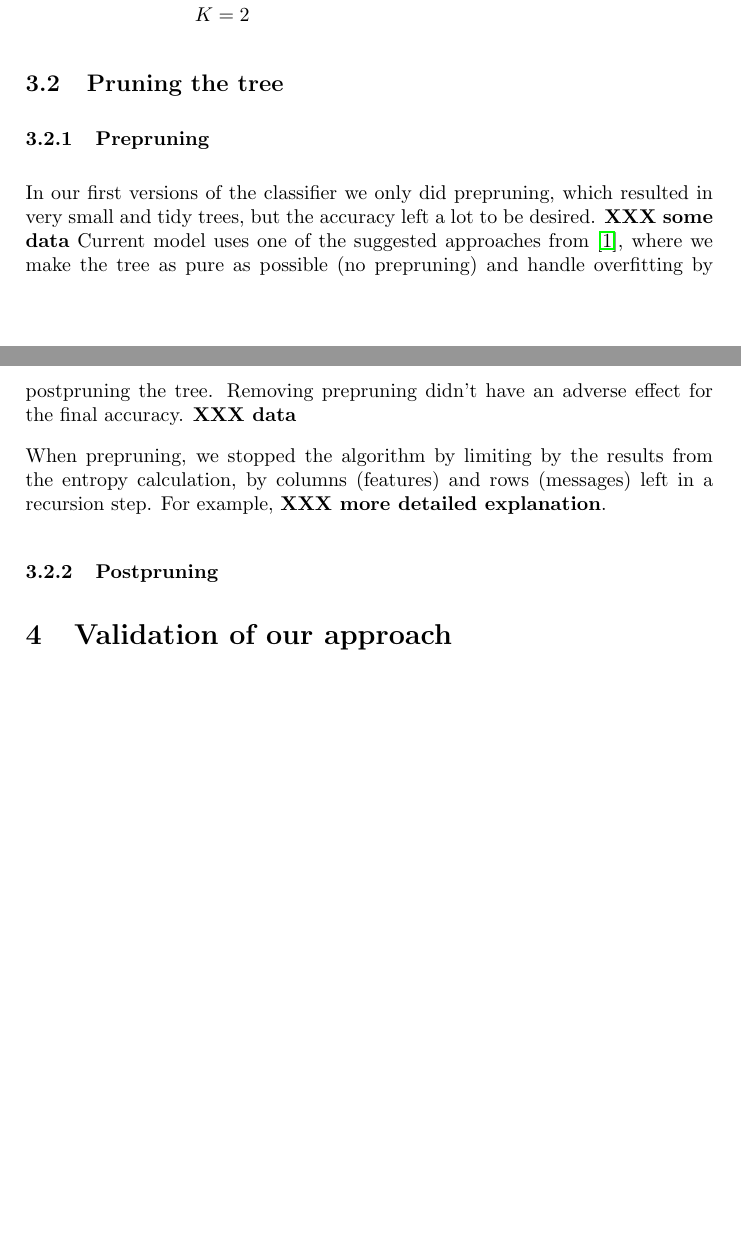
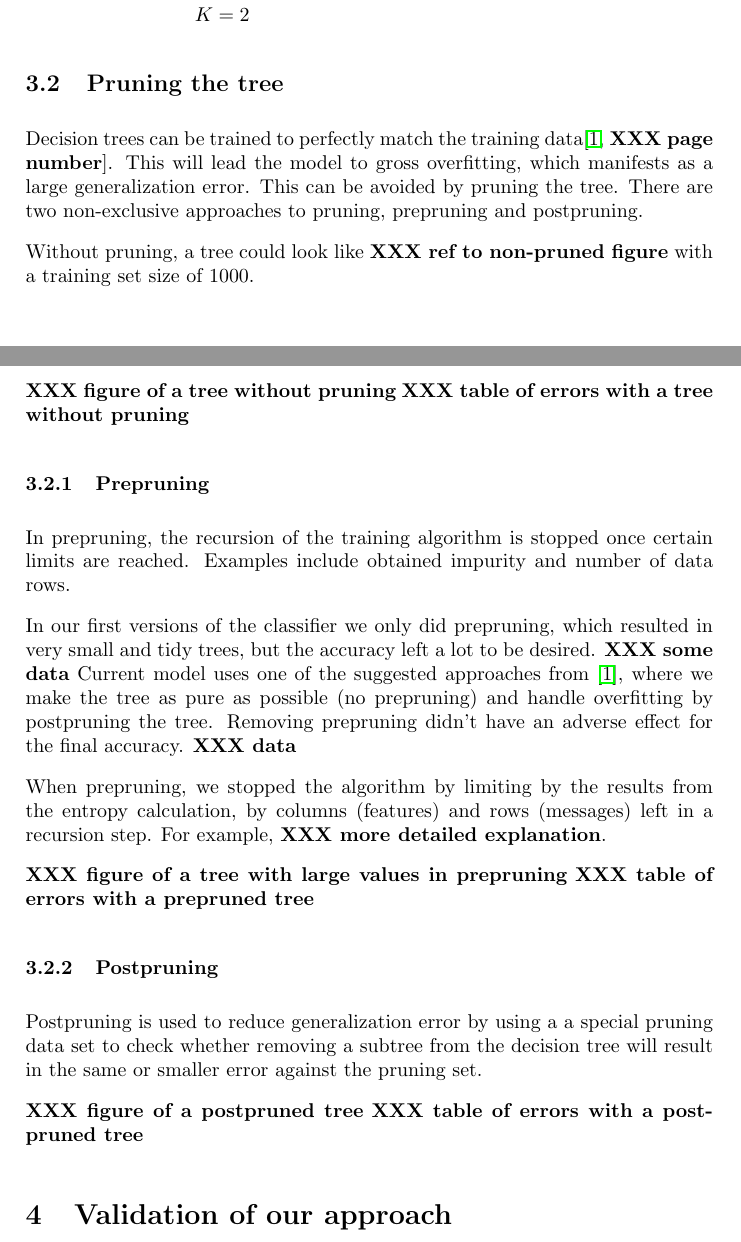
Before and after one commit to sjlehtin/spam-or-ham, a LaTeX document (report.tex): two parts of pages 2 and 3 of 5, joined at a grey line, cut so that both start at the same text, the shorter picture padded with empty space. Compiled offline with pdfLaTeX.

Commit message:
Added text about pruning the tree.

```diff
--- a/report.tex
+++ b/report.tex
@@ -96,7 +96,23 @@ K &= 2
 
 \subsection{Pruning the tree}
 
+Decision trees can be trained to perfectly match the training
+data\cite[\XXX{page number}]{alpaydin2004}.  This will lead the model to
+gross overfitting, which manifests as a large generalization error.
+This can be avoided by pruning the tree.  There are two non-exclusive
+approaches to pruning, prepruning and postpruning.
+
+Without pruning, a tree could look like \XXX{ref to non-pruned figure}
+with a training set size of 1000.
+
+\XXX{figure of a tree without pruning}
+\XXX{table of errors with a tree without pruning}
+
 \subsubsection{Prepruning}
+
+In prepruning, the recursion of the training algorithm is stopped once
+certain limits are reached.  Examples include obtained impurity and number
+of data rows.
 
 In our first versions of the classifier we only did prepruning, which
 resulted in very small and tidy trees, but the accuracy left a lot to be
@@ -110,10 +126,18 @@ When prepruning, we stopped the algorithm by limiting by the results
 from the entropy calculation, by columns (features) and rows (messages)
 left in a recursion step.  For example, \XXX{more detailed explanation}.
 
+\XXX{figure of a tree with large values in prepruning}
+\XXX{table of errors with a prepruned tree}
+
 \subsubsection{Postpruning}
 \label{sect:postpruning}
 
+Postpruning is used to reduce generalization error by using a a special
+pruning data set to check whether removing a subtree from the decision
+tree will result in the same or smaller error against the pruning set.
 
+\XXX{figure of a postpruned tree}
+\XXX{table of errors with a postpruned tree}
 
 \section{Validation of our approach}
 
```
Also changed, not shown: report.tex (6 more changed lines).
